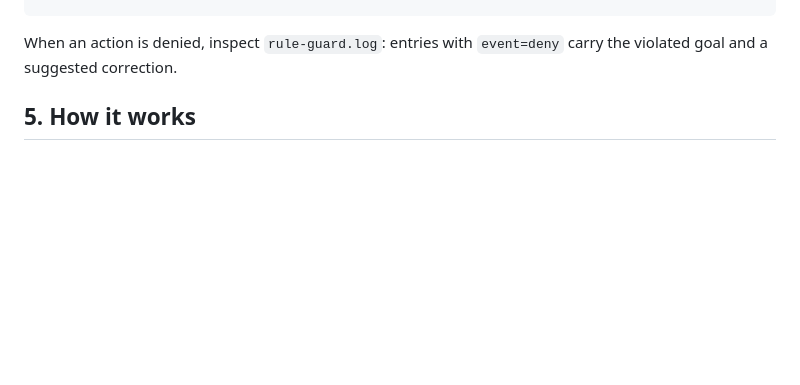
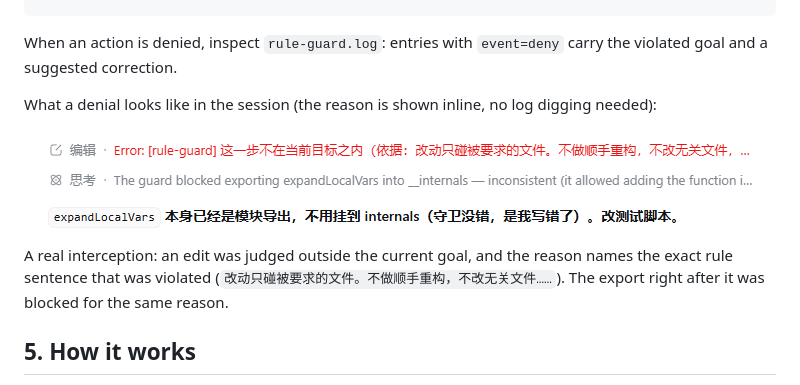
Before and after one commit to yunling-bionic/dsh-rule-guard, a Markdown page: README.en.md, the part around the change. GitHub-like rendering; pictures changed too: assets/deny-log.png (added); blank space fills up the shorter version.

```diff
--- a/README.en.md
+++ b/README.en.md
@@ -88,6 +88,14 @@ This turn is read-only; no review needed.
 
 When an action is denied, inspect `rule-guard.log`: entries with `event=deny` carry the violated
 goal and a suggested correction.
+
+What a denial looks like in the session (the reason is shown inline, no log digging needed):
+
+![rule-guard deny example](assets/deny-log.png)
+
+A real interception: an edit was judged outside the current goal, and the reason names the exact
+rule sentence that was violated (`改动只碰被要求的文件。不做顺手重构，不改无关文件……`). The export
+right after it was blocked for the same reason.
 
 ## 5. How it works
 
```
Also changed, not shown: README.md (+7 -0 lines).
